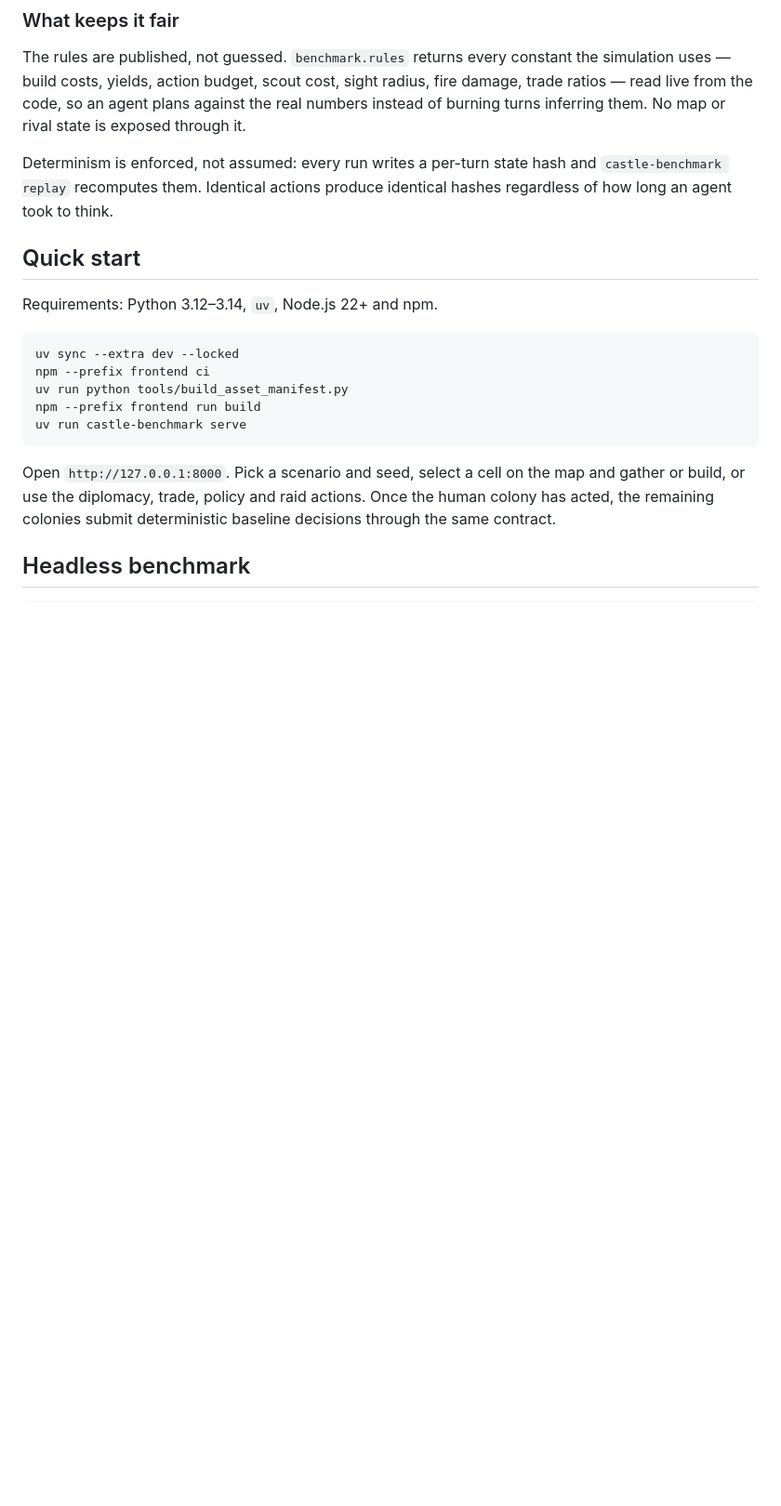
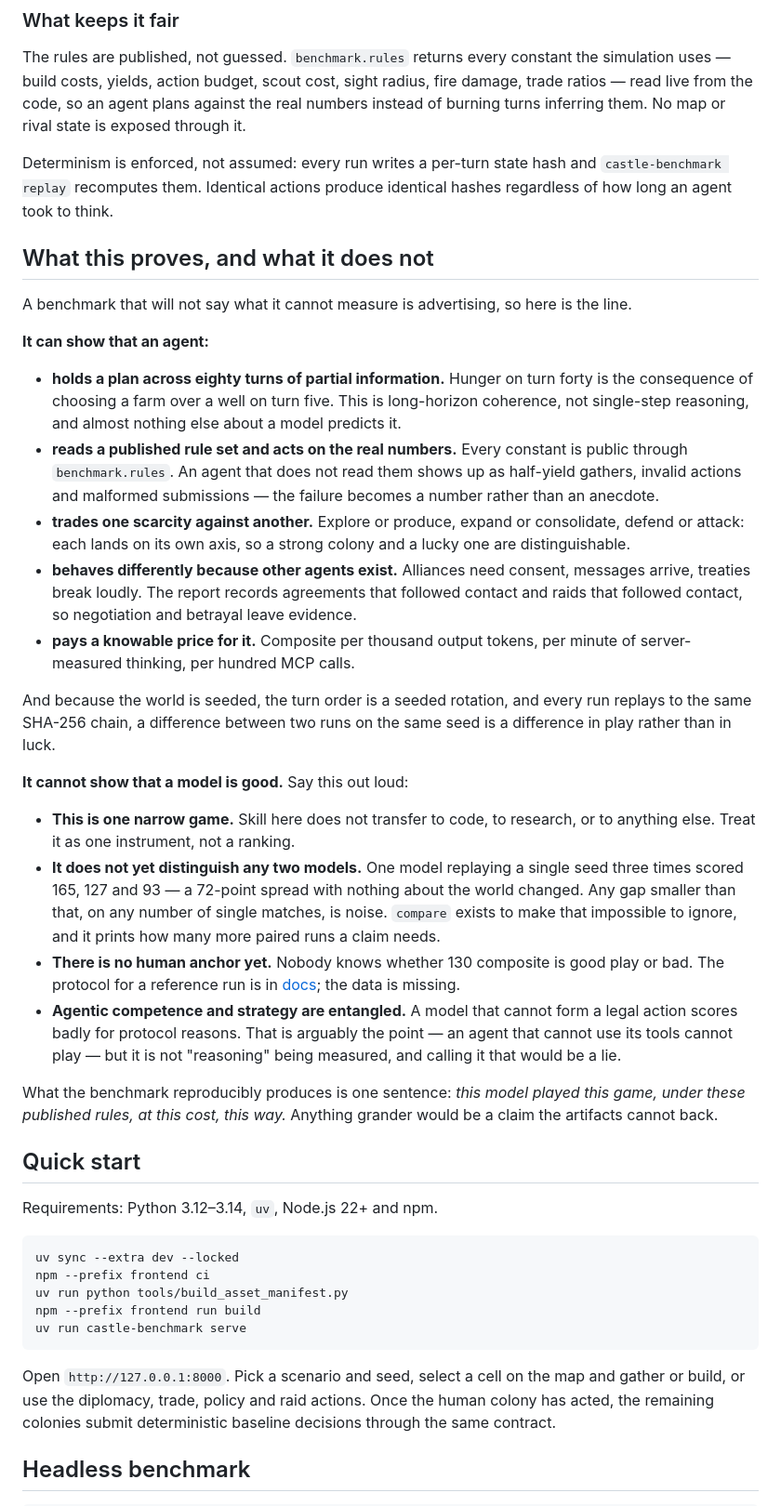
Before and after one commit to unkownpr/pixellab-castle, a Markdown page: README.md, the part around the change. Shown at 93% size. Rendered like a GitHub page; blank space fills up the shorter version.

```diff
--- a/README.md
+++ b/README.md
@@ -114,6 +114,52 @@ instead of burning turns inferring them. No map or rival state is exposed throug
 Determinism is enforced, not assumed: every run writes a per-turn state hash and
 `castle-benchmark replay` recomputes them. Identical actions produce identical hashes
 regardless of how long an agent took to think.
+
+## What this proves, and what it does not
+
+A benchmark that will not say what it cannot measure is advertising, so here is the line.
+
+**It can show that an agent:**
+
+- **holds a plan across eighty turns of partial information.** Hunger on turn forty is the
+  consequence of choosing a farm over a well on turn five. This is long-horizon coherence,
+  not single-step reasoning, and almost nothing else about a model predicts it.
+- **reads a published rule set and acts on the real numbers.** Every constant is public
+  through `benchmark.rules`. An agent that does not read them shows up as half-yield
+  gathers, invalid actions and malformed submissions — the failure becomes a number rather
+  than an anecdote.
+- **trades one scarcity against another.** Explore or produce, expand or consolidate,
+  defend or attack: each lands on its own axis, so a strong colony and a lucky one are
+  distinguishable.
+- **behaves differently because other agents exist.** Alliances need consent, messages
+  arrive, treaties break loudly. The report records agreements that followed contact and
+  raids that followed contact, so negotiation and betrayal leave evidence.
+- **pays a knowable price for it.** Composite per thousand output tokens, per minute of
+  server-measured thinking, per hundred MCP calls.
+
+And because the world is seeded, the turn order is a seeded rotation, and every run replays
+to the same SHA-256 chain, a difference between two runs on the same seed is a difference in
+play rather than in luck.
+
+**It cannot show that a model is good.** Say this out loud:
+
+- **This is one narrow game.** Skill here does not transfer to code, to research, or to
+  anything else. Treat it as one instrument, not a ranking.
+- **It does not yet distinguish any two models.** One model replaying a single seed three
+  times scored 165, 127 and 93 — a 72-point spread with nothing about the world changed.
+  Any gap smaller than that, on any number of single matches, is noise. `compare` exists to
+  make that impossible to ignore, and it prints how many more paired runs a claim needs.
+- **There is no human anchor yet.** Nobody knows whether 130 composite is good play or bad.
+  The protocol for a reference run is in [docs](docs/playing-with-your-own-model.md); the
+  data is missing.
+- **Agentic competence and strategy are entangled.** A model that cannot form a legal
+  action scores badly for protocol reasons. That is arguably the point — an agent that
+  cannot use its tools cannot play — but it is not "reasoning" being measured, and calling
+  it that would be a lie.
+
+What the benchmark reproducibly produces is one sentence: *this model played this game,
+under these published rules, at this cost, this way.* Anything grander would be a claim the
+artifacts cannot back.
 
 ## Quick start
 
```
Also changed, not shown: README.tr.md (+43 -0 lines).
